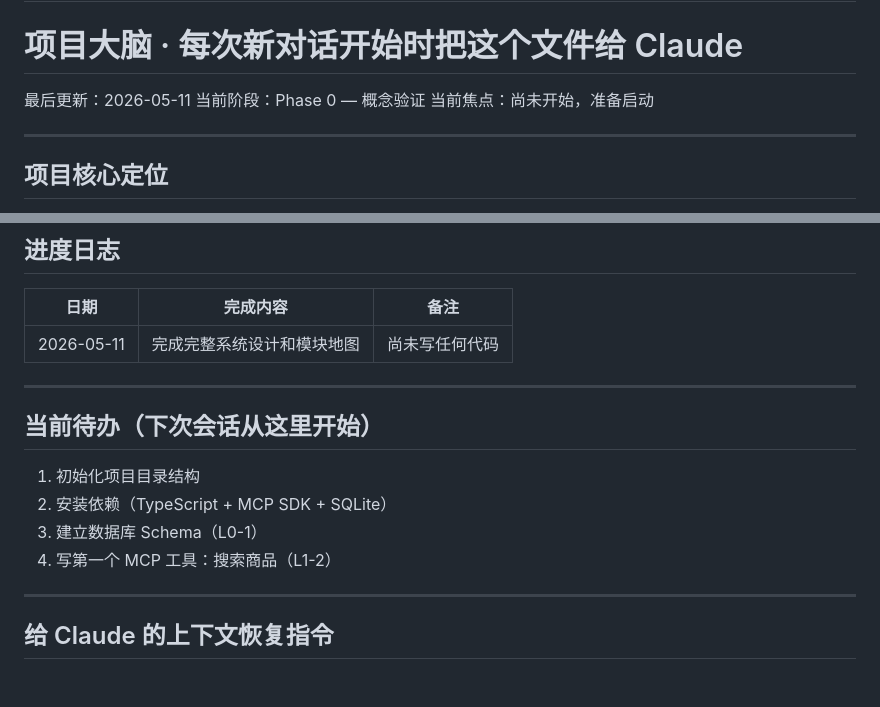
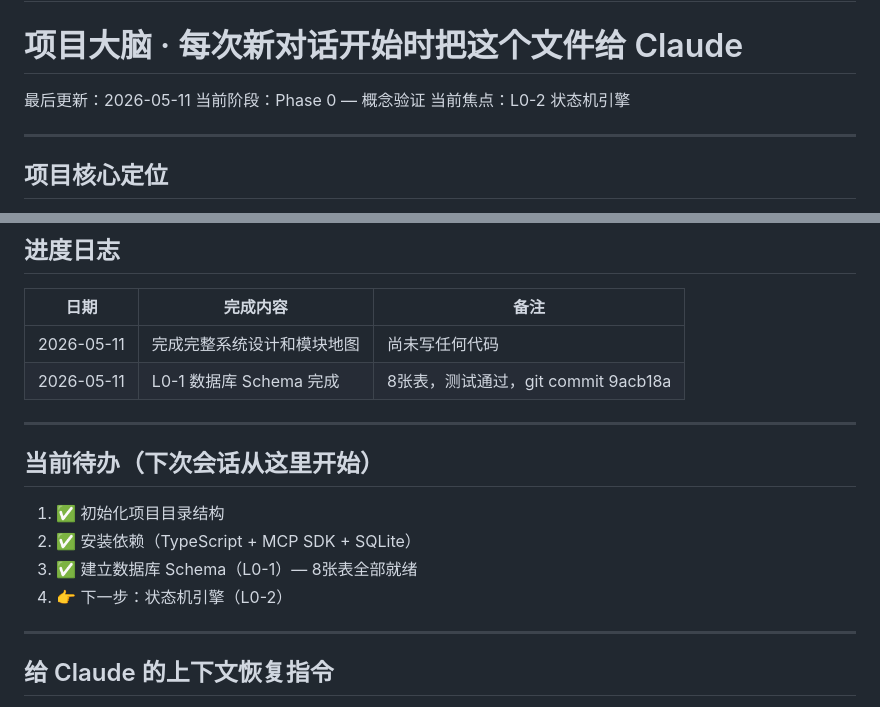
Before and after one commit to seasonsagents-art/webaz, a Markdown page: PROJECT_BRAIN.md, 2 parts joined by grey strips. GitHub-like rendering; blank space fills up the shorter version.

Commit message:
[ALL] 文档: 更新PROJECT_BRAIN，L0-1标记完成，焦点切换到L0-2

```diff
--- a/PROJECT_BRAIN.md
+++ b/PROJECT_BRAIN.md
@@ -3,7 +3,7 @@
 
 最后更新：2026-05-11
 当前阶段：Phase 0 — 概念验证
-当前焦点：尚未开始，准备启动
+当前焦点：L0-2 状态机引擎
 
 ---
 
@@ -183,15 +183,16 @@
 | 日期 | 完成内容 | 备注 |
 |------|----------|------|
 | 2026-05-11 | 完成完整系统设计和模块地图 | 尚未写任何代码 |
+| 2026-05-11 | L0-1 数据库 Schema 完成 | 8张表，测试通过，git commit 9acb18a |
 
 ---
 
 ## 当前待办（下次会话从这里开始）
 
-1. 初始化项目目录结构
-2. 安装依赖（TypeScript + MCP SDK + SQLite）
-3. 建立数据库 Schema（L0-1）
-4. 写第一个 MCP 工具：搜索商品（L1-2）
+1. ✅ 初始化项目目录结构
+2. ✅ 安装依赖（TypeScript + MCP SDK + SQLite）
+3. ✅ 建立数据库 Schema（L0-1）— 8张表全部就绪
+4. 👉 下一步：状态机引擎（L0-2）
 
 ---
 
```
Also changed, not shown: other parts of PROJECT_BRAIN.md (+1 -1 lines).
